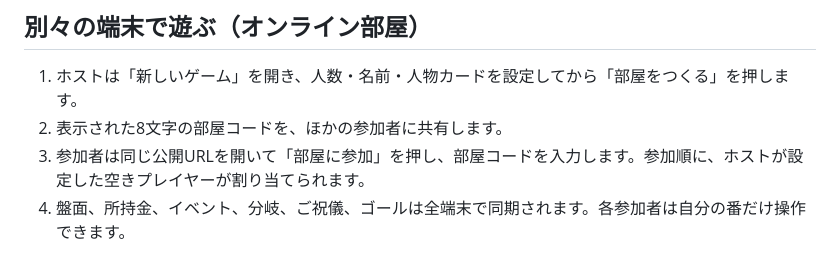
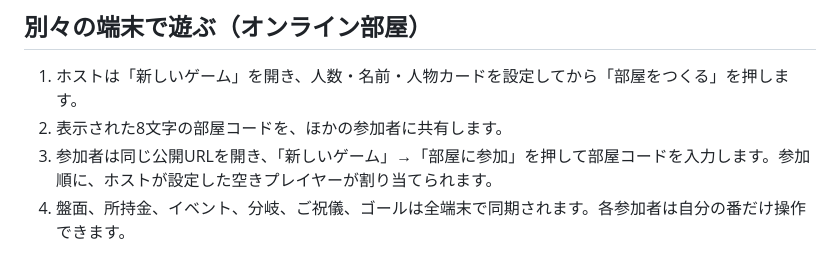
Before and after one commit to umepyon/life-roulette, a Markdown page: README.md, the part around the change. GitHub-like rendering.

Commit message:
Clarify online join instructions

```diff
--- a/README.md
+++ b/README.md
@@ -18,7 +18,7 @@
 
 1. ホストは「新しいゲーム」を開き、人数・名前・人物カードを設定してから「部屋をつくる」を押します。
 2. 表示された8文字の部屋コードを、ほかの参加者に共有します。
-3. 参加者は同じ公開URLを開いて「部屋に参加」を押し、部屋コードを入力します。参加順に、ホストが設定した空きプレイヤーが割り当てられます。
+3. 参加者は同じ公開URLを開き、「新しいゲーム」→「部屋に参加」を押して部屋コードを入力します。参加順に、ホストが設定した空きプレイヤーが割り当てられます。
 4. 盤面、所持金、イベント、分岐、ご祝儀、ゴールは全端末で同期されます。各参加者は自分の番だけ操作できます。
 
 部屋はホスト端末がゲーム進行を管理します。ホストがページを閉じたり再読み込みした場合は部屋が終了するため、新しい部屋を作ってください。
```
